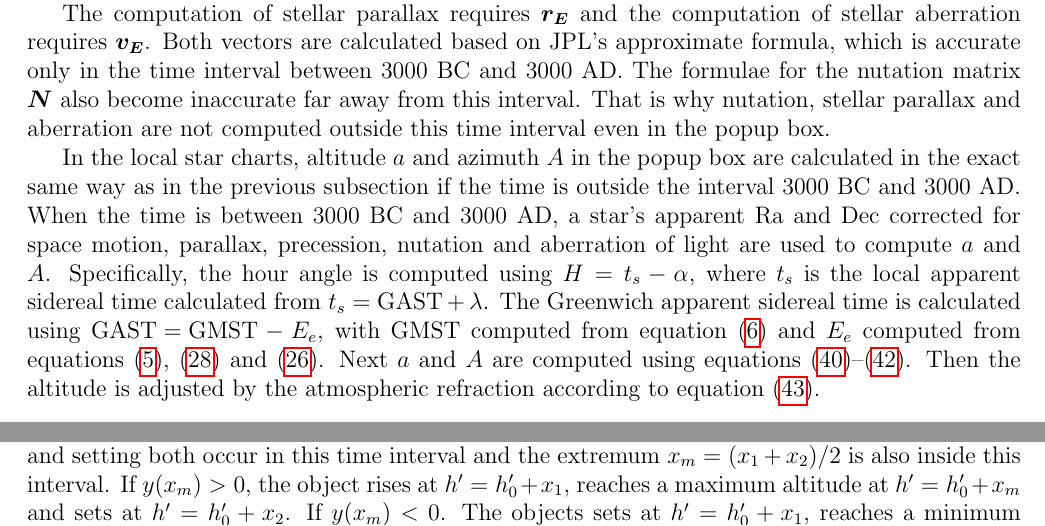
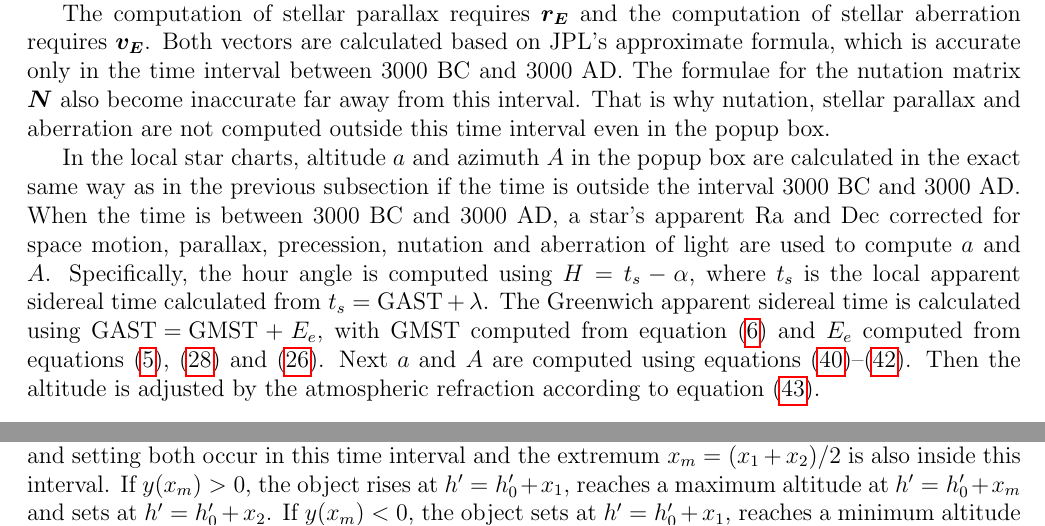
Before and after one commit to ytliu0/starCharts, a LaTeX document (docs/star_charts.tex): two parts of pages 26 and 37 of 38, joined at a grey line, cut so that both start at the same text. Compiled offline with pdfLaTeX.

Commit message:
corrected a few typos

```diff
--- a/docs/star_charts.tex
+++ b/docs/star_charts.tex
@@ -1696,7 +1696,7 @@ precession, nutation and aberration of light are used to compute $a$ and $A$.
 Specifically, the hour angle is computed using $H=t_s-\alpha$, where $t_s$
 is the local apparent sidereal time calculated from
 $t_s={\rm GAST}+\lambda$. The Greenwich apparent sidereal time is calculated
-using ${\rm GAST = GMST} - E_e$, with GMST computed from equation~(\ref{eq:GMST})
+using ${\rm GAST = GMST} + E_e$, with GMST computed from equation~(\ref{eq:GMST})
 and $E_e$ computed from equations~(\ref{eq:Ee}), (\ref{eq:Dpsi}) and (\ref{eq:epsA}).
 Next $a$ and $A$ are computed using
 equations~(\ref{eq:aAFromHdel1})--(\ref{eq:aAFromHdel3}). Then the altitude
@@ -2459,7 +2459,7 @@ $y_+>0$; it is setting if $y_->0$ and $y_+<0$.
 $x_2>x_1$. Then rising and setting both occur in this time interval and the extremum
 $x_m=(x_1+x_2)/2$ is also inside this interval. If $y(x_m) > 0$, the object rises
 at $h'=h'_0+x_1$, reaches a maximum altitude at $h'=h'_0+x_m$ and sets at
-$h'=h'_0+x_2$. If $y(x_m)<0$. The objects sets at $h'=h'_0+x_1$, reaches
+$h'=h'_0+x_2$. If $y(x_m)<0$, the object sets at $h'=h'_0+x_1$, reaches
 a minimum altitude at $h'=h'_0+x_m$ and rises at $h'=h'_0+x_2$.
 
 By going through all the 12 intervals, the rise and set times can be found.
```
Also changed, not shown: docs/star_charts.pdf, 1 other file.
